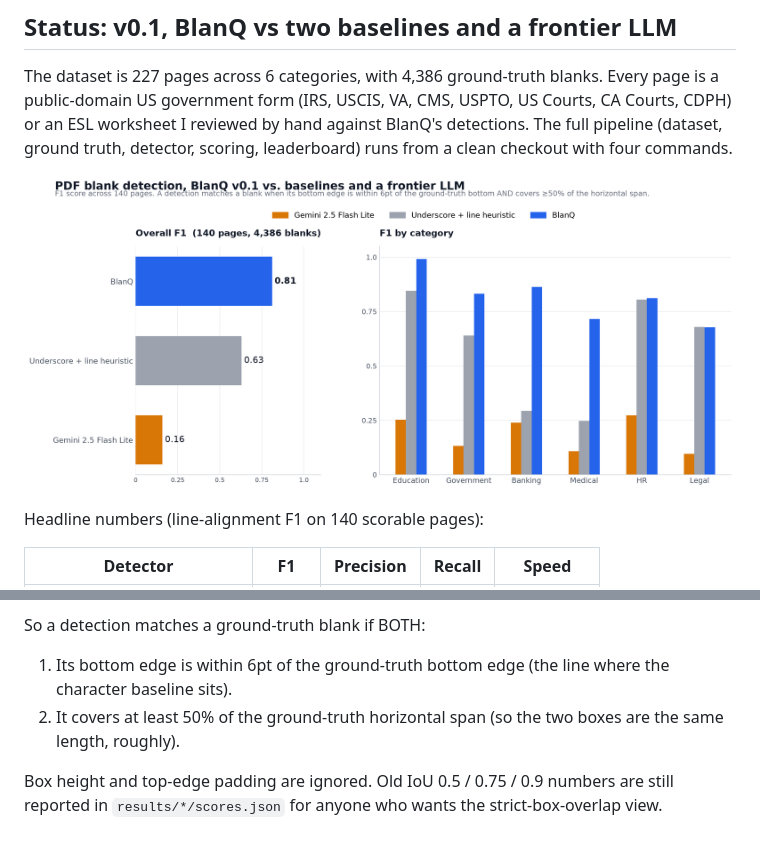
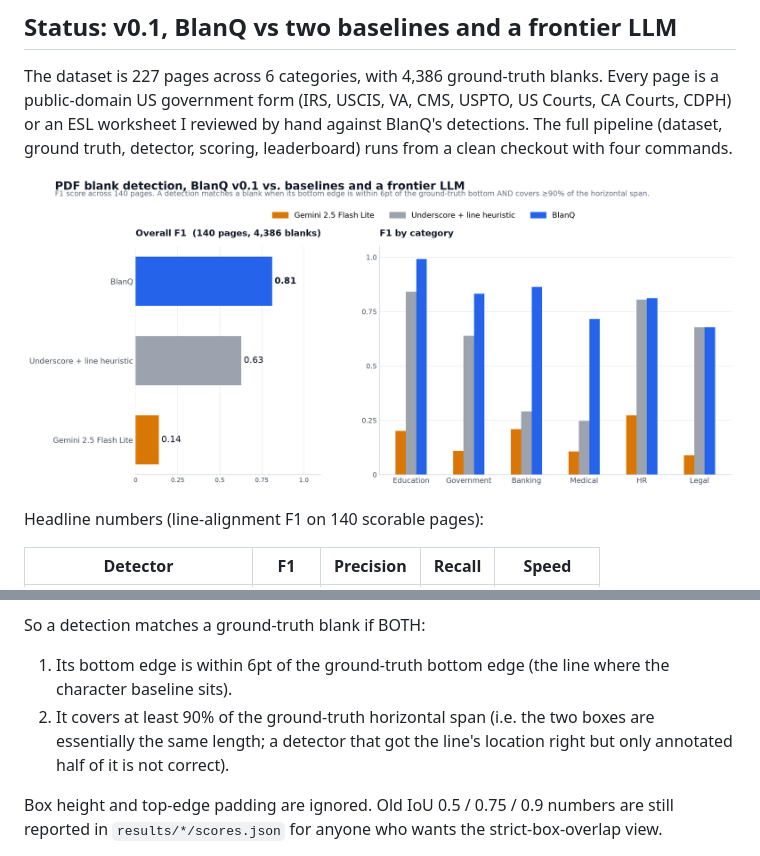
Before and after one commit to Schnovak/blanq-benchmark, a Markdown page: README.md, 2 parts joined by grey strips. Drawn GitHub-style; pictures changed too: docs/leaderboard.png.

```diff
--- a/README.md
+++ b/README.md
@@ -54,8 +54,9 @@ whether the cursor would land in the right place when a user clicks.
 So a detection matches a ground-truth blank if BOTH:
 1. Its bottom edge is within 6pt of the ground-truth bottom edge
    (the line where the character baseline sits).
-2. It covers at least 50% of the ground-truth horizontal span (so the
-   two boxes are the same length, roughly).
+2. It covers at least 90% of the ground-truth horizontal span (i.e. the
+   two boxes are essentially the same length; a detector that got the
+   line's location right but only annotated half of it is not correct).
 
 Box height and top-edge padding are ignored. Old IoU 0.5 / 0.75 / 0.9
 numbers are still reported in `results/*/scores.json` for anyone who
```
Also changed, not shown: 11 other files.
